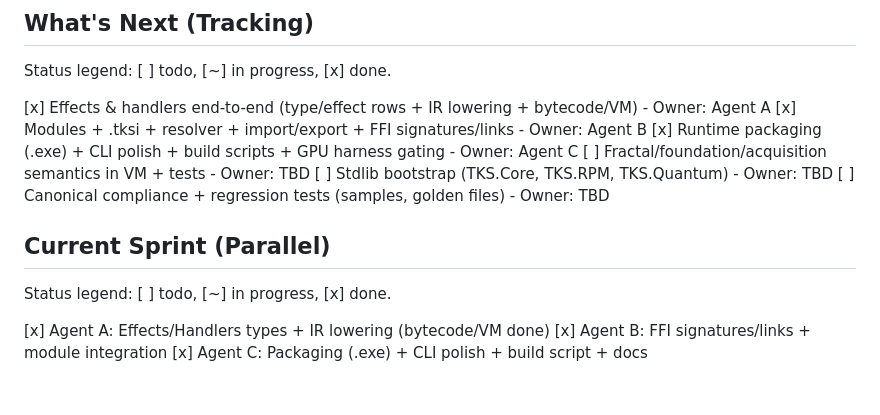
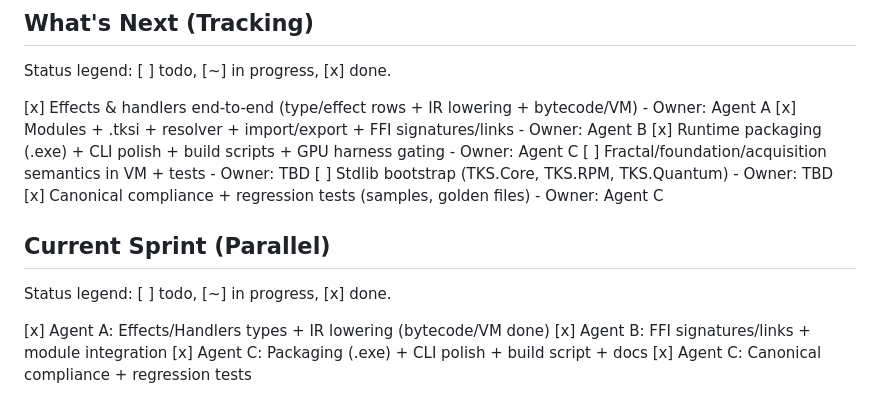
Before and after one commit to LittleHenderson/tootra-tks, a Markdown page: AGENTS.md, the part around the change. Rendered like a GitHub page.

Commit message:
Update tracking for canonical tests

```diff
--- a/AGENTS.md
+++ b/AGENTS.md
@@ -96,7 +96,7 @@ Status legend: [ ] todo, [~] in progress, [x] done.
 [x] Runtime packaging (.exe) + CLI polish + build scripts + GPU harness gating - Owner: Agent C
 [ ] Fractal/foundation/acquisition semantics in VM + tests - Owner: TBD
 [ ] Stdlib bootstrap (TKS.Core, TKS.RPM, TKS.Quantum) - Owner: TBD
-[ ] Canonical compliance + regression tests (samples, golden files) - Owner: TBD
+[x] Canonical compliance + regression tests (samples, golden files) - Owner: Agent C
 
 ## Current Sprint (Parallel)
 
@@ -105,3 +105,4 @@ Status legend: [ ] todo, [~] in progress, [x] done.
 [x] Agent A: Effects/Handlers types + IR lowering (bytecode/VM done)
 [x] Agent B: FFI signatures/links + module integration
 [x] Agent C: Packaging (.exe) + CLI polish + build script + docs
+[x] Agent C: Canonical compliance + regression tests
```
